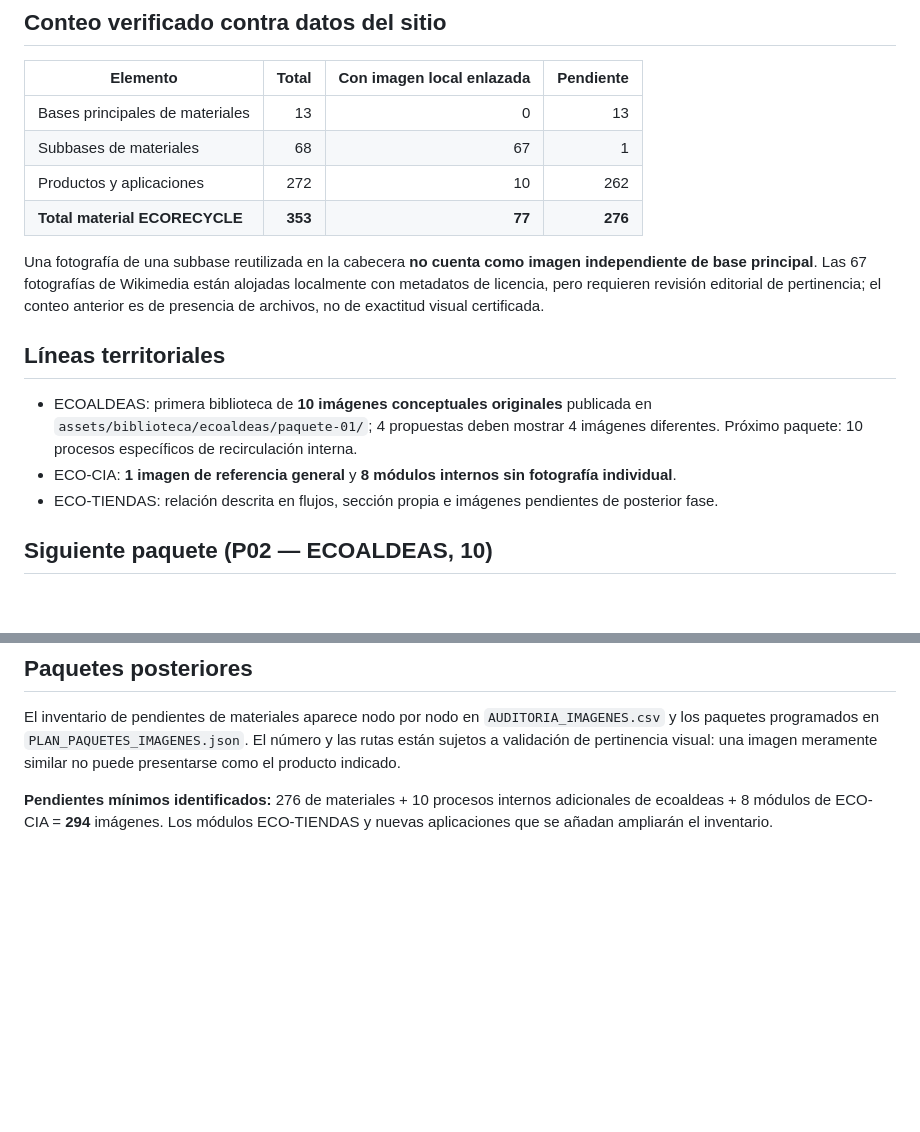
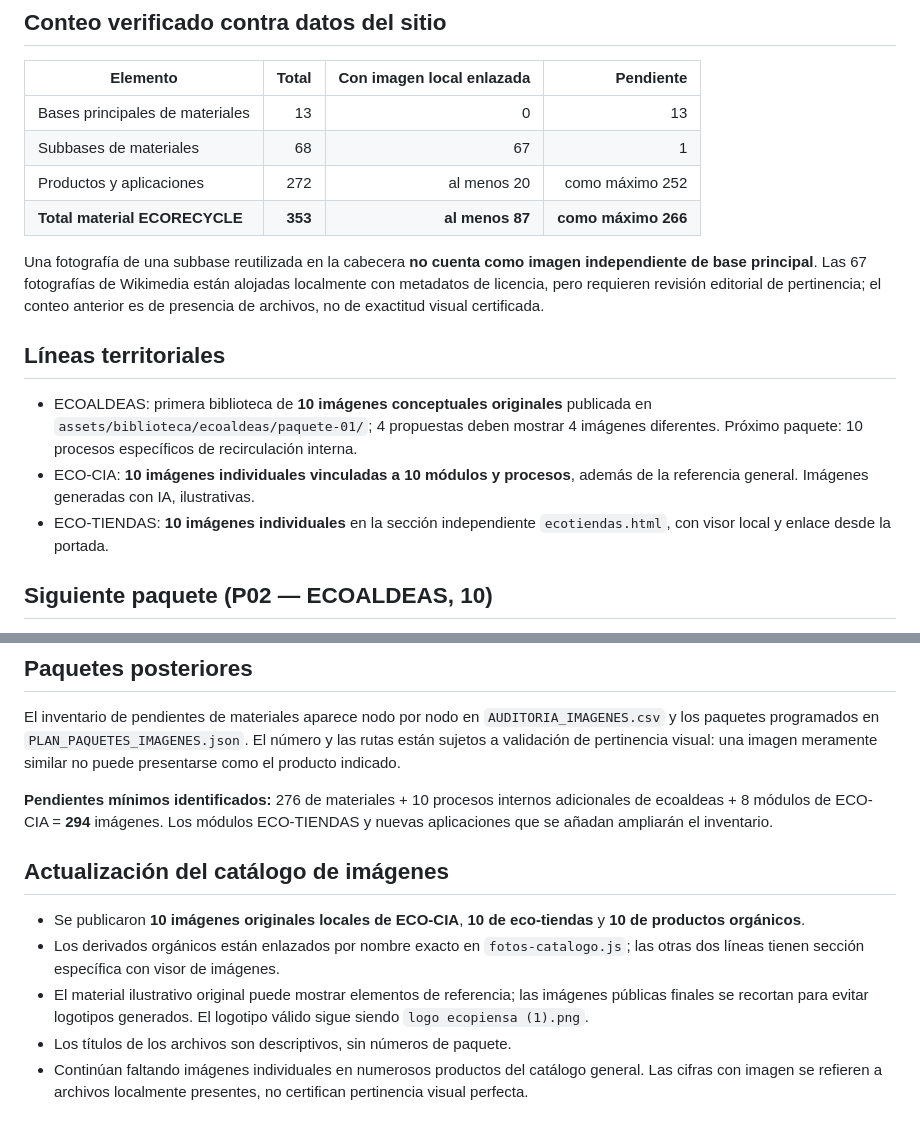
Before and after one commit to FUNDACIONECOPIENSAEVOLUTION/Ecorecycle, a Markdown page: AUDITORIA_VISUAL.md, 2 parts joined by grey strips. Rendered like a GitHub page; blank space fills up the shorter version.

Commit message:
Actualizar auditoría: 30 nuevas imágenes integradas, productos orgánicos, eco-tiendas y ECO-CIA

```diff
--- a/AUDITORIA_VISUAL.md
+++ b/AUDITORIA_VISUAL.md
@@ -14,15 +14,15 @@
 |---|---:|---:|---:|
 | Bases principales de materiales | 13 | 0 | 13 |
 | Subbases de materiales | 68 | 67 | 1 |
-| Productos y aplicaciones | 272 | 10 | 262 |
-| **Total material ECORECYCLE** | **353** | **77** | **276** |
+| Productos y aplicaciones | 272 | al menos 20 | como máximo 252 |
+| **Total material ECORECYCLE** | **353** | **al menos 87** | **como máximo 266** |
 
 Una fotografía de una subbase reutilizada en la cabecera **no cuenta como imagen independiente de base principal**. Las 67 fotografías de Wikimedia están alojadas localmente con metadatos de licencia, pero requieren revisión editorial de pertinencia; el conteo anterior es de presencia de archivos, no de exactitud visual certificada.
 
 ## Líneas territoriales
 - ECOALDEAS: primera biblioteca de **10 imágenes conceptuales originales** publicada en `assets/biblioteca/ecoaldeas/paquete-01/`; 4 propuestas deben mostrar 4 imágenes diferentes. Próximo paquete: 10 procesos específicos de recirculación interna.
-- ECO-CIA: **1 imagen de referencia general** y **8 módulos internos sin fotografía individual**.
-- ECO-TIENDAS: relación descrita en flujos, sección propia e imágenes pendientes de posterior fase.
+- ECO-CIA: **10 imágenes individuales vinculadas a 10 módulos y procesos**, además de la referencia general. Imágenes generadas con IA, ilustrativas.
+- ECO-TIENDAS: **10 imágenes individuales** en la sección independiente `ecotiendas.html`, con visor local y enlace desde la portada.
 
 ## Siguiente paquete (P02 — ECOALDEAS, 10)
 1. Gallinaza: recogida y almacenamiento seguro
@@ -52,3 +52,11 @@ Una fotografía de una subbase reutilizada en la cabecera **no cuenta como image
 El inventario de pendientes de materiales aparece nodo por nodo en `AUDITORIA_IMAGENES.csv` y los paquetes programados en `PLAN_PAQUETES_IMAGENES.json`. El número y las rutas están sujetos a validación de pertinencia visual: una imagen meramente similar no puede presentarse como el producto indicado.
 
 **Pendientes mínimos identificados:** 276 de materiales + 10 procesos internos adicionales de ecoaldeas + 8 módulos de ECO-CIA = **294** imágenes. Los módulos ECO-TIENDAS y nuevas aplicaciones que se añadan ampliarán el inventario.
+
+## Actualización del catálogo de imágenes
+
+- Se publicaron **10 imágenes originales locales de ECO-CIA**, **10 de eco-tiendas** y **10 de productos orgánicos**.
+- Los derivados orgánicos están enlazados por nombre exacto en `fotos-catalogo.js`; las otras dos líneas tienen sección específica con visor de imágenes.
+- El material ilustrativo original puede mostrar elementos de referencia; las imágenes públicas finales se recortan para evitar logotipos generados. El logotipo válido sigue siendo `logo ecopiensa (1).png`.
+- Los títulos de los archivos son descriptivos, sin números de paquete.
+- Continúan faltando imágenes individuales en numerosos productos del catálogo general. Las cifras con imagen se refieren a archivos localmente presentes, no certifican pertinencia visual perfecta.
```
